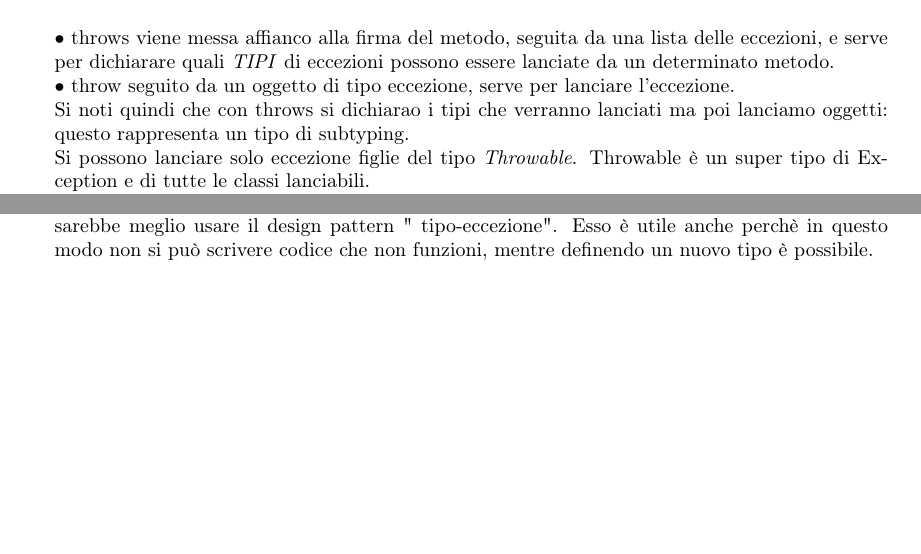
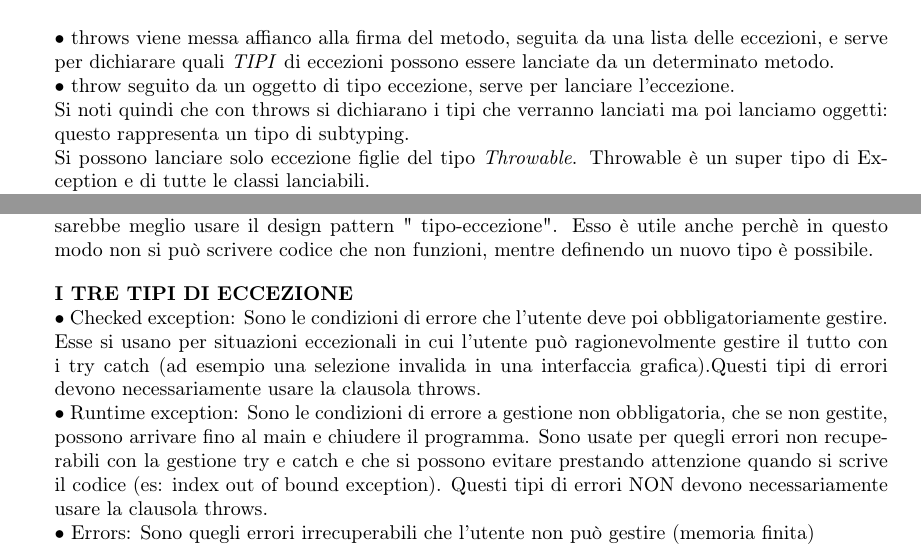
Before and after one commit to lorenzoRosin/ProgrammazioneOggettiMod2, a LaTeX document (DispensaLatex/main.tex, which reads DispensaLatex/18-03-2019/18-03-2019.tex): two parts of page 27 of 61, joined at a grey line, cut so that both start at the same text, the shorter picture padded with empty space. Compiled offline with pdfLaTeX.

Commit message:
Ho sistemato con info utili un'altra lezione, domani stampo
Se stai leggendo questo ti ringrazio, almeno so di non essere l'unico. Anzi facciamo cosi, se stai leggendo scrivimi e ti offro una birra, GIURO!!!

```diff
--- a/DispensaLatex/18-03-2019/18-03-2019.tex
+++ b/DispensaLatex/18-03-2019/18-03-2019.tex
@@ -12,7 +12,7 @@ public void writeList() throws IOException {
 \end{lstlisting}
 \textbullet\ throws viene messa affianco alla firma del metodo, seguita da una lista delle eccezioni, e serve per dichiarare quali \textit{TIPI} di eccezioni possono essere lanciate da un determinato metodo. \newline
 \textbullet\ throw seguito da un oggetto di tipo eccezione, serve per lanciare l'eccezione. \newline
-Si noti quindi che con throws si dichiarao i tipi che verranno lanciati ma poi lanciamo oggetti: questo rappresenta un tipo di subtyping.
+Si noti quindi che con throws si dichiarano i tipi che verranno lanciati ma poi lanciamo oggetti: questo rappresenta un tipo di subtyping.
 \newline
 Si possono lanciare solo eccezione figlie del tipo \textit{Throwable}. Throwable è un super tipo di Exception e di tutte le classi lanciabili. \newline
 Come regola generale quindi throw ha bisogno di essere seguito da un'espressione con tipo compatibile per poter essere lanciata.\newline
@@ -22,4 +22,9 @@ Il sistema try-catch è stato ideato per evitare delle forti anomalie del progra
 Nel canale ufficiale del return vengo solamente ritornati i risultati "giusti", in caso contrario verrà lanciata un'eccezione: questo è lo stile richiesto per i linguaggi evoluti. Invece di complicare il tipo di ritorno usiamo le eccezioni. \newline
 Al posto delle eccezioni possiamo definire  un tipo di ritorno che codifica il fatto che hai trovato o meno quello che cercavi. Questa tecnica non è molto leggibile per chi non ha scritto il codice, sarebbe meglio usare il design pattern " tipo-eccezione". Esso è utile anche perchè in questo modo non si può scrivere codice che non funzioni, mentre definendo un nuovo tipo è possibile.
 
+
+\noindent \textbf{I TRE TIPI DI ECCEZIONE} \newline
+\textbullet\ Checked exception: Sono le condizioni di errore che l'utente deve poi obbligatoriamente gestire. Esse si usano per situazioni eccezionali in cui l'utente può ragionevolmente gestire il tutto con i try catch (ad esempio una selezione invalida in una interfaccia grafica).Questi tipi di errori devono necessariamente usare la clausola throws. \newline
+\textbullet\ Runtime exception: Sono le condizioni di errore a gestione non obbligatoria, che se non gestite, possono arrivare fino al main e chiudere il programma. Sono usate per quegli errori non recuperabili con la gestione try e catch e che si possono evitare prestando attenzione quando si scrive il codice (es: index out of bound exception). Questi tipi di errori NON devono necessariamente usare la clausola throws.\newline
+\textbullet\ Errors: Sono quegli errori irrecuperabili che l'utente non può gestire (memoria finita) \newline
 \newpage
```
Also changed, not shown: DispensaLatex/main.pdf.
